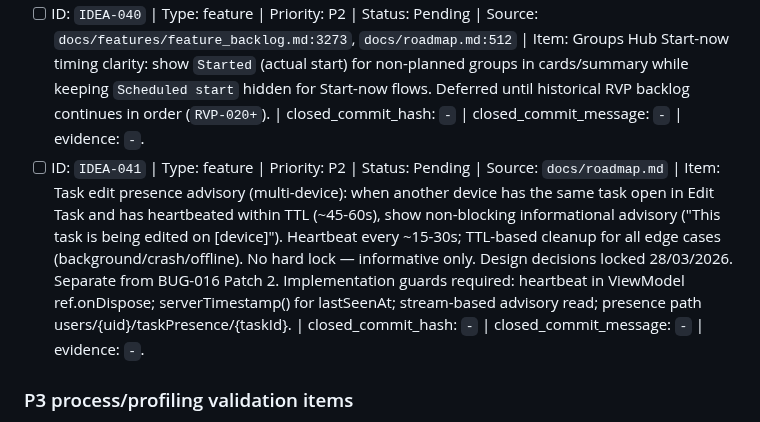
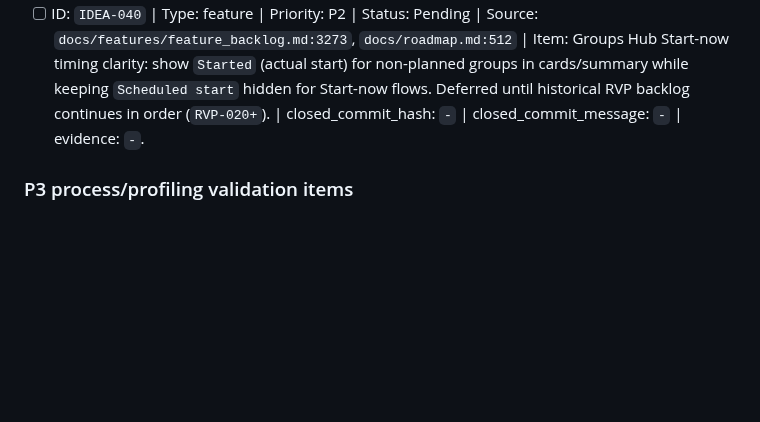
Before and after one commit to marcdevelopez/focus-interval, a Markdown page: docs/validation/validation_ledger.md, the part around the change. GitHub-like rendering; blank space fills up the shorter version.

Commit message:
Revert "docs(idea-041): register task edit presence advisory as deferred P2 feature"
This reverts commit 9da5b9266419c921fc01be9f132f9f188a9c279f.

```diff
--- a/docs/validation/validation_ledger.md
+++ b/docs/validation/validation_ledger.md
@@ -221,7 +221,6 @@ Allowed status values: `Pending`, `In validation`, `Validated`, `Closed/OK`.
 
 - [ ] ID: `IDEA-039` | Type: feature | Priority: P1 | Status: In planning | Source: `docs/features/feature_backlog.md:3170`, `docs/roadmap.md:458` | Item: Scheduling conflict UX upgrade — inline proactive conflict indicator in Plan Group (colored border + chip per conflicting group, Confirm disabled), Case A pre-run-only auto-clamp with dynamic notice picker max, Case B execution conflict blocking modal with N-group checkboxes + partial delete + restricted time picker with up to 2 valid start suggestions, real-time conflict using live theoreticalEndTime. Deferral lifted 24/03/2026 — first Phase 20 feature. | closed_commit_hash: `-` | closed_commit_message: `-` | evidence: `-`.
 - [ ] ID: `IDEA-040` | Type: feature | Priority: P2 | Status: Pending | Source: `docs/features/feature_backlog.md:3273`, `docs/roadmap.md:512` | Item: Groups Hub Start-now timing clarity: show `Started` (actual start) for non-planned groups in cards/summary while keeping `Scheduled start` hidden for Start-now flows. Deferred until historical RVP backlog continues in order (`RVP-020+`). | closed_commit_hash: `-` | closed_commit_message: `-` | evidence: `-`.
-- [ ] ID: `IDEA-041` | Type: feature | Priority: P2 | Status: Pending | Source: `docs/roadmap.md` | Item: Task edit presence advisory (multi-device): when another device has the same task open in Edit Task and has heartbeated within TTL (~45-60s), show non-blocking informational advisory ("This task is being edited on [device]"). Heartbeat every ~15-30s; TTL-based cleanup for all edge cases (background/crash/offline). No hard lock — informative only. Design decisions locked 28/03/2026. Separate from BUG-016 Patch 2. Implementation guards required: heartbeat in ViewModel ref.onDispose; serverTimestamp() for lastSeenAt; stream-based advisory read; presence path users/{uid}/taskPresence/{taskId}. | closed_commit_hash: `-` | closed_commit_message: `-` | evidence: `-`.
 
 ### P3 process/profiling validation items
 
```
Also changed, not shown: docs/roadmap.md (+0 -1 lines).
